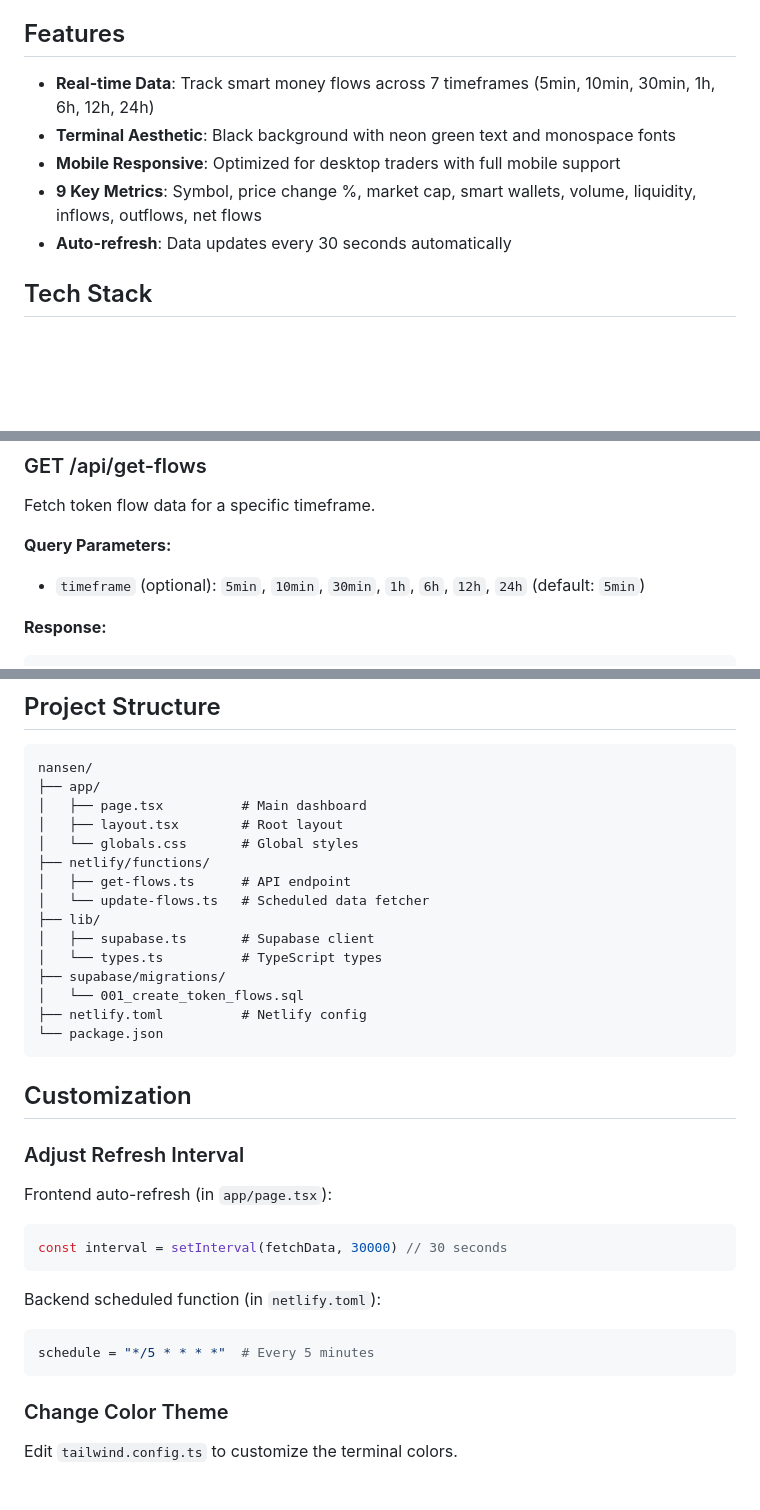
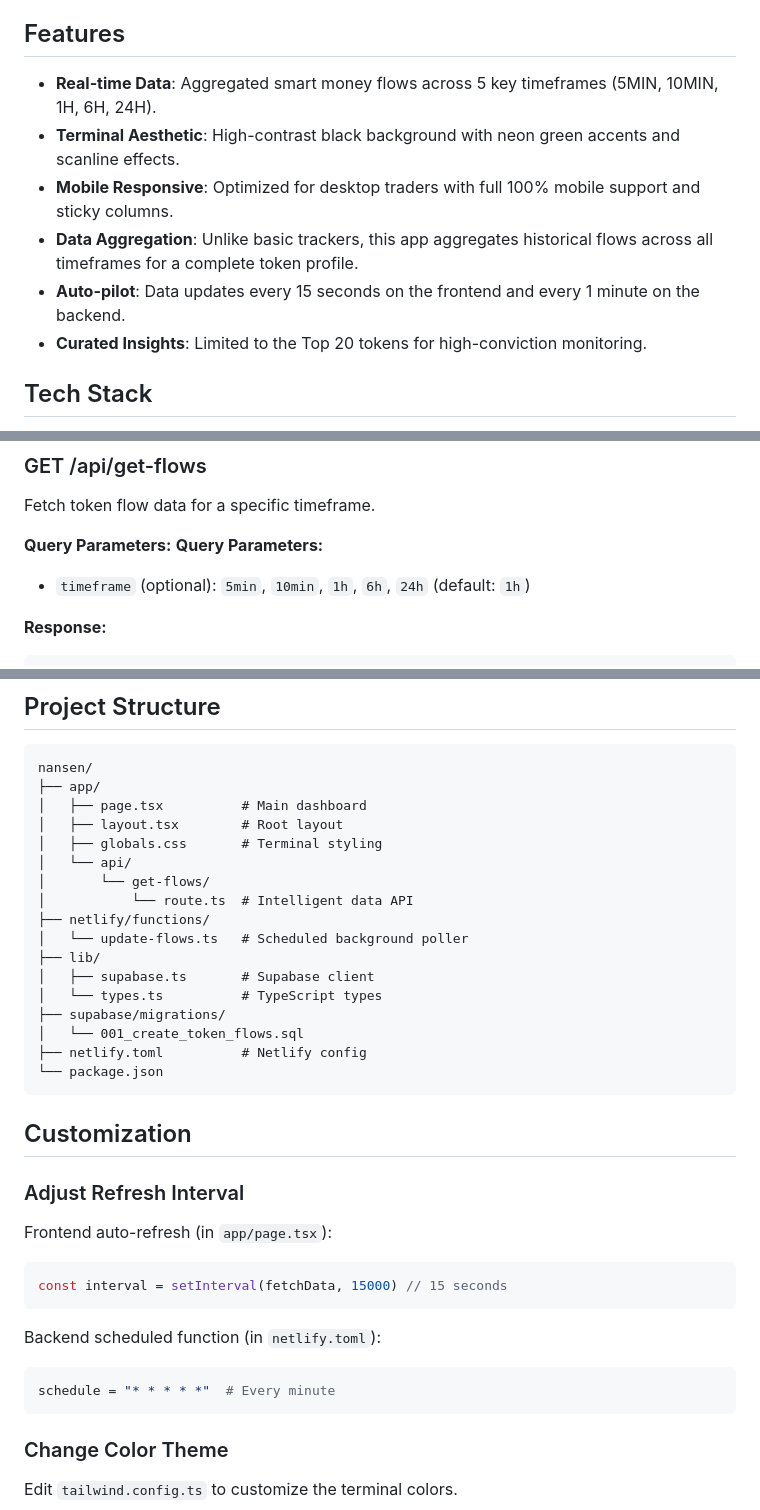
Before and after one commit to egetrorx-eng/solana-tracker, a Markdown page: README.md, 3 parts joined by grey strips. GitHub-like rendering; blank space fills up the shorter version.

Commit message:
Finalize project: Updated documentation and final real-time configuration

````diff
--- a/README.md
+++ b/README.md
@@ -4,11 +4,12 @@ A terminal-aesthetic, mobile-responsive dashboard tracking smart money flows on
 
 ## Features
 
-- **Real-time Data**: Track smart money flows across 7 timeframes (5min, 10min, 30min, 1h, 6h, 12h, 24h)
-- **Terminal Aesthetic**: Black background with neon green text and monospace fonts
-- **Mobile Responsive**: Optimized for desktop traders with full mobile support
-- **9 Key Metrics**: Symbol, price change %, market cap, smart wallets, volume, liquidity, inflows, outflows, net flows
-- **Auto-refresh**: Data updates every 30 seconds automatically
+- **Real-time Data**: Aggregated smart money flows across 5 key timeframes (5MIN, 10MIN, 1H, 6H, 24H).
+- **Terminal Aesthetic**: High-contrast black background with neon green accents and scanline effects.
+- **Mobile Responsive**: Optimized for desktop traders with full 100% mobile support and sticky columns.
+- **Data Aggregation**: Unlike basic trackers, this app aggregates historical flows across all timeframes for a complete token profile.
+- **Auto-pilot**: Data updates every 15 seconds on the frontend and every 1 minute on the backend.
+- **Curated Insights**: Limited to the Top 20 tokens for high-conviction monitoring.
 
 ## Tech Stack
 
@@ -107,7 +108,8 @@ Netlify will automatically:
 Fetch token flow data for a specific timeframe.
 
 **Query Parameters:**
-- `timeframe` (optional): `5min`, `10min`, `30min`, `1h`, `6h`, `12h`, `24h` (default: `5min`)
+**Query Parameters:**
+- `timeframe` (optional): `5min`, `10min`, `1h`, `6h`, `24h` (default: `1h`)
 
 **Response:**
 ```json
@@ -148,10 +150,12 @@ nansen/
 ├── app/
 │   ├── page.tsx          # Main dashboard
 │   ├── layout.tsx        # Root layout
-│   └── globals.css       # Global styles
+│   ├── globals.css       # Terminal styling
+│   └── api/
+│       └── get-flows/
+│           └── route.ts  # Intelligent data API
 ├── netlify/functions/
-│   ├── get-flows.ts      # API endpoint
-│   └── update-flows.ts   # Scheduled data fetcher
+│   └── update-flows.ts   # Scheduled background poller
 ├── lib/
 │   ├── supabase.ts       # Supabase client
 │   └── types.ts          # TypeScript types
@@ -167,12 +171,12 @@ nansen/
 
 Frontend auto-refresh (in `app/page.tsx`):
 ```typescript
-const interval = setInterval(fetchData, 30000) // 30 seconds
+const interval = setInterval(fetchData, 15000) // 15 seconds
 ```
 
 Backend scheduled function (in `netlify.toml`):
 ```toml
-schedule = "*/5 * * * *"  # Every 5 minutes
+schedule = "* * * * *"  # Every minute
 ```
 
 ### Change Color Theme
````
Also changed, not shown: other parts of README.md (+1 -1 lines).
